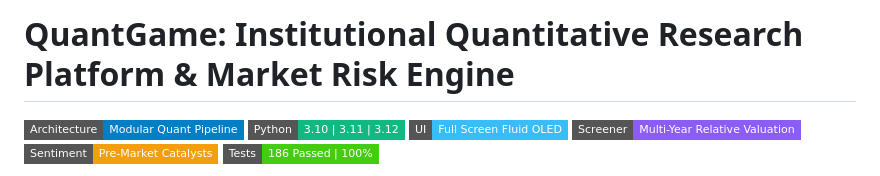
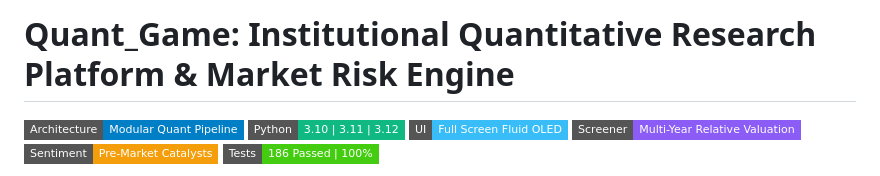
Before and after one commit to Asmitgupta30/Trade, a Markdown page: README.md, the part around the change. GitHub-like rendering; badges without logos.

Commit message:
Fix README title formatting

```diff
--- a/README.md
+++ b/README.md
@@ -1,4 +1,4 @@
-# QuantGame: Institutional Quantitative Research Platform & Market Risk Engine
+# Quant_Game: Institutional Quantitative Research Platform & Market Risk Engine
 
 [![Architecture](https://img.shields.io/badge/Architecture-Modular%20Quant%20Pipeline-blue.svg?style=flat-square&logo=diagramsdotnet)](configs/risk_config.yaml)
 [![Python Version](https://img.shields.io/badge/Python-3.10%20%7C%203.11%20%7C%203.12-10b981.svg?style=flat-square&logo=python)](requirements.txt)
```
